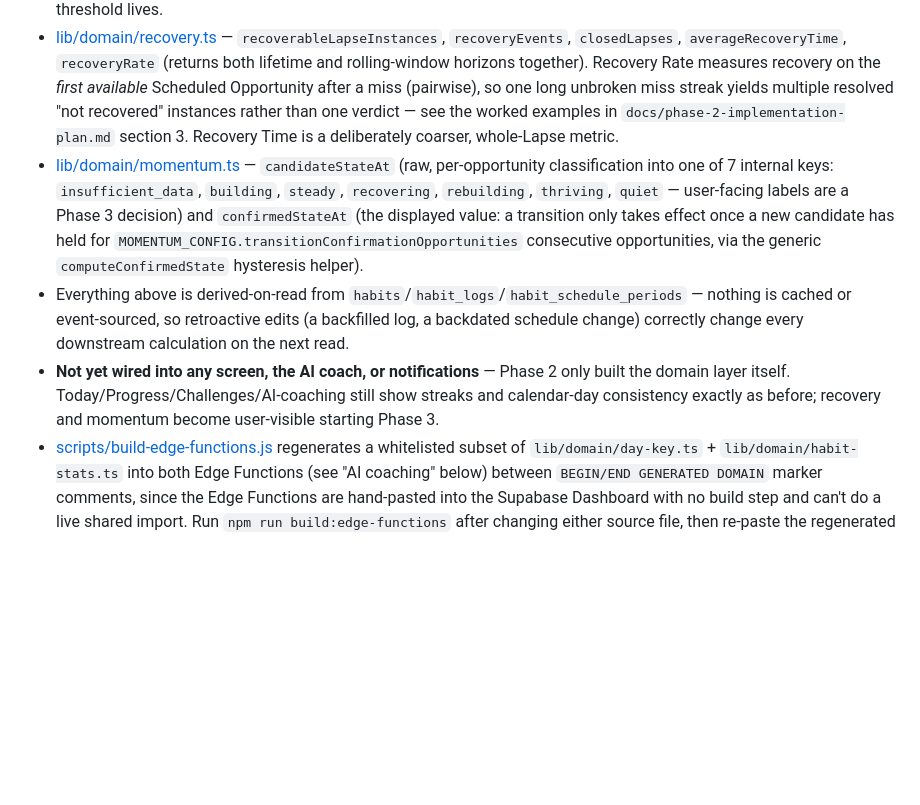
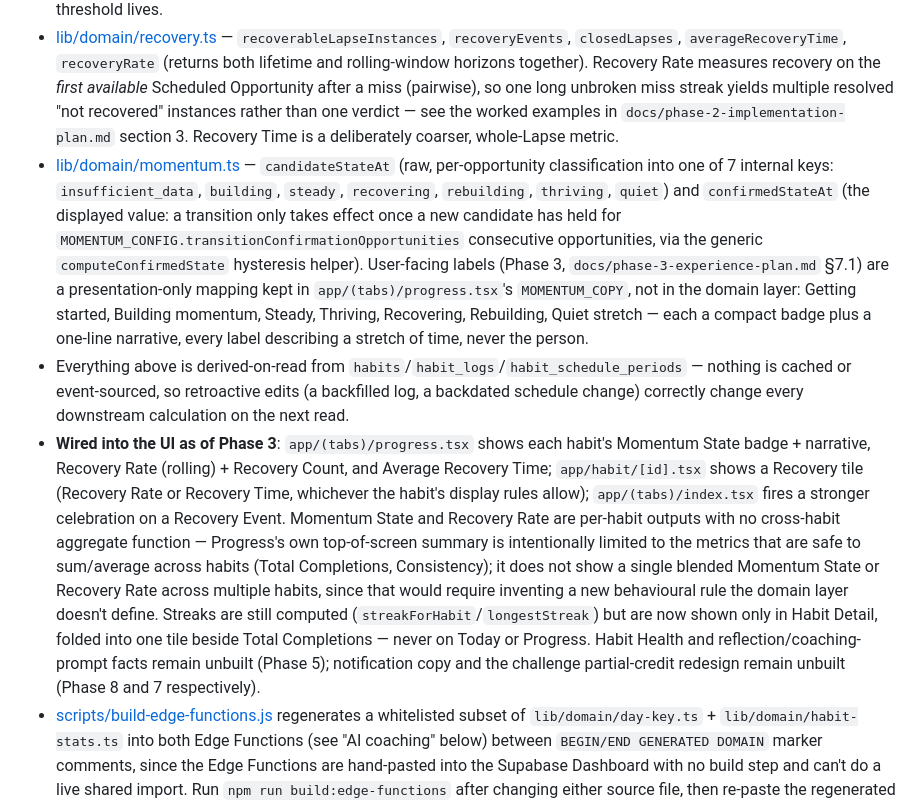
Before and after one commit to elboogz/habit-tracker, a Markdown page: CLAUDE.md, the part around one of its changes. Drawn GitHub-style; blank space fills up the shorter version.

```diff
--- a/CLAUDE.md
+++ b/CLAUDE.md
@@ -45,9 +45,9 @@ Together that's **8 screens** — 4 tabs carry daily navigation, the other 4 (si
 - [lib/domain/schedule.ts](lib/domain/schedule.ts) — `HabitSchedulePeriod` (`lib/habit-types.ts`), `scheduleForDate`, `isScheduledOpportunity`, `scheduledOpportunitiesUpTo`. A habit's schedule/pause history is an append-only, effective-dated list of periods (no `effectiveTo` — the period governing a date is whichever has the greatest `effectiveFrom <= date`, so a schedule change never recalculates the meaning of past periods). A habit with zero periods (every habit today — there's no schedule-editing UI yet) resolves to daily/unpaused, identical to pre-Phase-2 behavior. No date before a habit's creation is ever a Scheduled Opportunity.
 - [lib/domain/config.ts](lib/domain/config.ts) — `RECOVERY_CONFIG`/`MOMENTUM_CONFIG`, the one place every Recovery Rate and Momentum State threshold lives.
 - [lib/domain/recovery.ts](lib/domain/recovery.ts) — `recoverableLapseInstances`, `recoveryEvents`, `closedLapses`, `averageRecoveryTime`, `recoveryRate` (returns both lifetime and rolling-window horizons together). Recovery Rate measures recovery on the *first available* Scheduled Opportunity after a miss (pairwise), so one long unbroken miss streak yields multiple resolved "not recovered" instances rather than one verdict — see the worked examples in `docs/phase-2-implementation-plan.md` section 3. Recovery Time is a deliberately coarser, whole-Lapse metric.
-- [lib/domain/momentum.ts](lib/domain/momentum.ts) — `candidateStateAt` (raw, per-opportunity classification into one of 7 internal keys: `insufficient_data`, `building`, `steady`, `recovering`, `rebuilding`, `thriving`, `quiet` — user-facing labels are a Phase 3 decision) and `confirmedStateAt` (the displayed value: a transition only takes effect once a new candidate has held for `MOMENTUM_CONFIG.transitionConfirmationOpportunities` consecutive opportunities, via the generic `computeConfirmedState` hysteresis helper).
+- [lib/domain/momentum.ts](lib/domain/momentum.ts) — `candidateStateAt` (raw, per-opportunity classification into one of 7 internal keys: `insufficient_data`, `building`, `steady`, `recovering`, `rebuilding`, `thriving`, `quiet`) and `confirmedStateAt` (the displayed value: a transition only takes effect once a new candidate has held for `MOMENTUM_CONFIG.transitionConfirmationOpportunities` consecutive opportunities, via the generic `computeConfirmedState` hysteresis helper). User-facing labels (Phase 3, `docs/phase-3-experience-plan.md` §7.1) are a presentation-only mapping kept in `app/(tabs)/progress.tsx`'s `MOMENTUM_COPY`, not in the domain layer: Getting started, Building momentum, Steady, Thriving, Recovering, Rebuilding, Quiet stretch — each a compact badge plus a one-line narrative, every label describing a stretch of time, never the person.
 - Everything above is derived-on-read from `habits`/`habit_logs`/`habit_schedule_periods` — nothing is cached or event-sourced, so retroactive edits (a backfilled log, a backdated schedule change) correctly change every downstream calculation on the next read.
-- **Not yet wired into any screen, the AI coach, or notifications** — Phase 2 only built the domain layer itself. Today/Progress/Challenges/AI-coaching still show streaks and calendar-day consistency exactly as before; recovery and momentum become user-visible starting Phase 3.
+- **Wired into the UI as of Phase 3**: `app/(tabs)/progress.tsx` shows each habit's Momentum State badge + narrative, Recovery Rate (rolling) + Recovery Count, and Average Recovery Time; `app/habit/[id].tsx` shows a Recovery tile (Recovery Rate or Recovery Time, whichever the habit's display rules allow); `app/(tabs)/index.tsx` fires a stronger celebration on a Recovery Event. Momentum State and Recovery Rate are per-habit outputs with no cross-habit aggregate function — Progress's own top-of-screen summary is intentionally limited to the metrics that are safe to sum/average across habits (Total Completions, Consistency); it does not show a single blended Momentum State or Recovery Rate across multiple habits, since that would require inventing a new behavioural rule the domain layer doesn't define. Streaks are still computed (`streakForHabit`/`longestStreak`) but are now shown only in Habit Detail, folded into one tile beside Total Completions — never on Today or Progress. Habit Health and reflection/coaching-prompt facts remain unbuilt (Phase 5); notification copy and the challenge partial-credit redesign remain unbuilt (Phase 8 and 7 respectively).
 - [scripts/build-edge-functions.js](scripts/build-edge-functions.js) regenerates a whitelisted subset of `lib/domain/day-key.ts` + `lib/domain/habit-stats.ts` into both Edge Functions (see "AI coaching" below) between `BEGIN/END GENERATED DOMAIN` marker comments, since the Edge Functions are hand-pasted into the Supabase Dashboard with no build step and can't do a live shared import. Run `npm run build:edge-functions` after changing either source file, then re-paste the regenerated function(s). The generator refuses to run if the shared domain layer picks up an `expo-*`/`react-native`/`@supabase/*`/`Deno.*` dependency.
 
 ### Auth & Supabase sync
```
Also changed, not shown: other parts of CLAUDE.md (+5 -5 lines), docs/phase-3-completion-report.md (added, +119 -0 lines).
